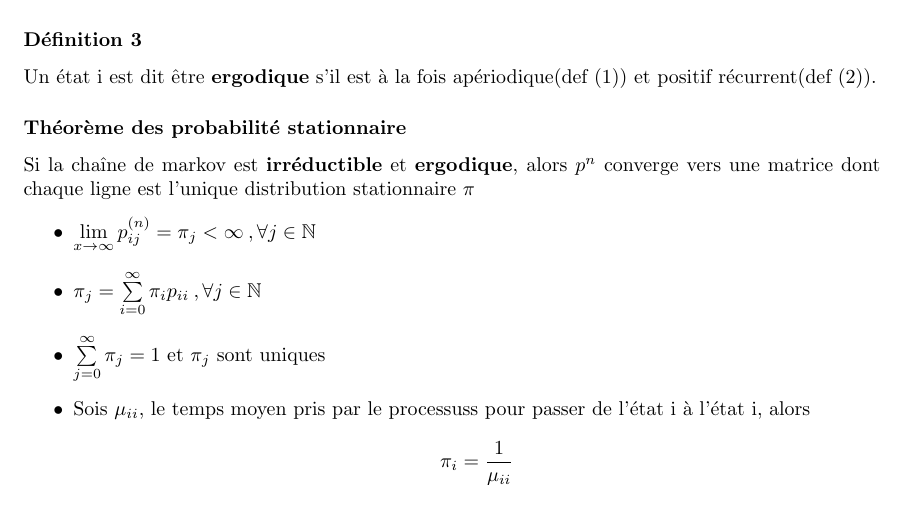
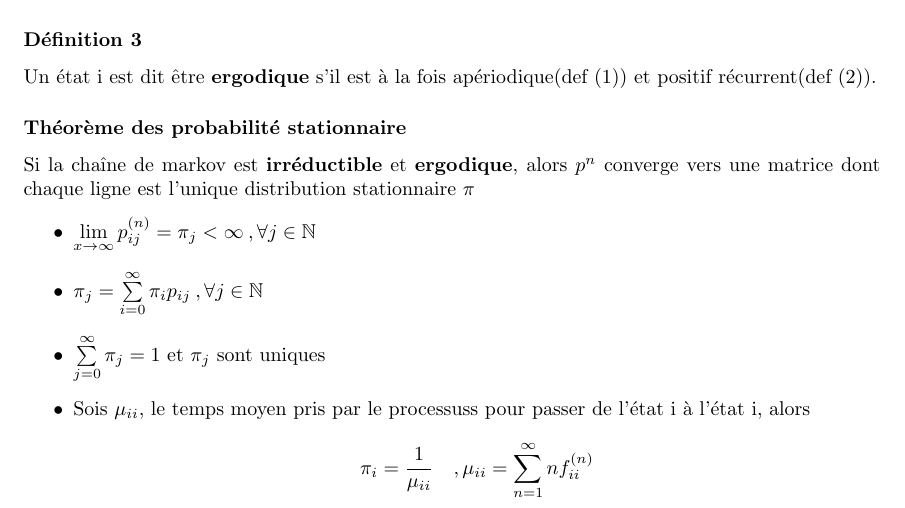
Before and after one commit to NicholasLangevin/ACT_Feuille_de_formules, a LaTeX document (ACT-2009/ACT-2009 Formul.tex): part of page 2 of 3, cut so that both start at the same text. Compiled offline with pdfLaTeX.

Commit message:
Modif mu_ii

```diff
--- a/ACT-2009/ACT-2009 Formul.tex
+++ b/ACT-2009/ACT-2009 Formul.tex
@@ -85,10 +85,10 @@ Un état i est dit être \textbf{ergodique} s’il est à la fois apériodique(d
 Si la chaîne de markov est \textbf{irréductible} et \textbf{ergodique}, alors $p^n$ converge vers une matrice dont chaque ligne est l'unique distribution stationnaire $\pi$
 \begin{itemize}
   \item $\lim\limits_{x \to \infty} p_{ij}^{(n)} = \pi_j < \infty \:,\forall j \in \mathbb{N}$
-  \item $\pi_j = \sum\limits_{i=0}^\infty \pi_i p_{ii} \:,\forall j \in \mathbb{N}$
+  \item $\pi_j = \sum\limits_{i=0}^\infty \pi_i p_{ij} \:,\forall j \in \mathbb{N}$
   \item $\sum\limits_{j=0}^\infty \pi_j = 1$ et $\pi_j$ sont uniques
   \item Sois $\mu_{ii}$, le temps moyen pris par le processuss pour passer de l'état i à l'état i, alors
-  \[ \pi_i = \frac{1}{\mu_{ii}} \]
+  \[ \pi_i = \frac{1}{\mu_{ii}} \quad, \mu_{ii} = \sum_{n=1}^\infty n f_{ii}^{(n)} \]
 \end{itemize}
 
 \subsubsection*{Proportion de temps}
```
Also changed, not shown: ACT-2009/ACT-2009 Formul.pdf, ACT-2009/ACT-2009 Formul.tex (1 more changed lines), 3 other files.
